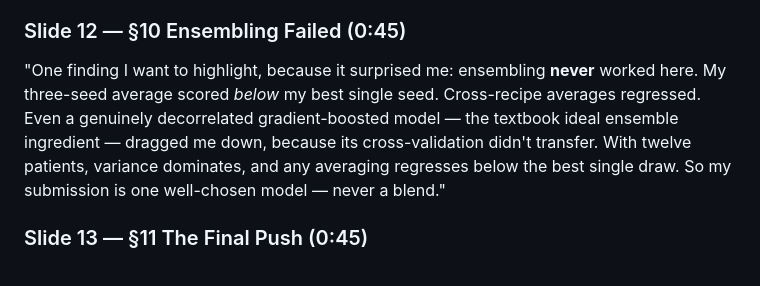
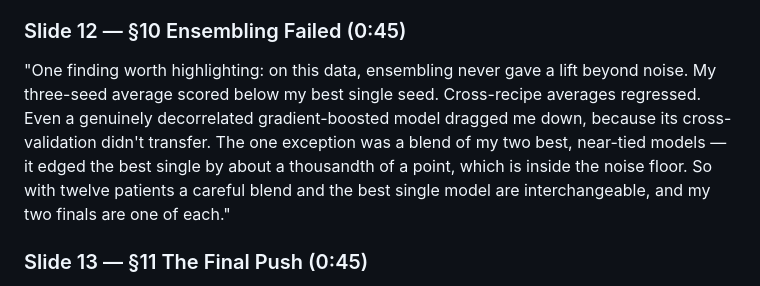
Before and after one commit to rafallex/multimodal-microscopy-distillation, a Markdown page: presentation/SPEAKER_SCRIPT.md, the part around the change. Rendered like a GitHub page.

```diff
--- a/presentation/SPEAKER_SCRIPT.md
+++ b/presentation/SPEAKER_SCRIPT.md
@@ -61,7 +61,7 @@ Notes for delivery:
 "Six diagnosed failures — and I'd argue these *are* the methodology. Cross-recipe ensembles that collapsed. A held-out validation too noisy on twelve patients. Borrowed augmentation from the source paper that didn't transfer to grayscale. The self-supervision shortcut. The stacked-regulariser regression. Each produced a one-line rule that fed directly into the winning recipe. The wins are the losses, processed."
 
 ### Slide 12 — §10 Ensembling Failed (0:45)
-"One finding I want to highlight, because it surprised me: ensembling **never** worked here. My three-seed average scored *below* my best single seed. Cross-recipe averages regressed. Even a genuinely decorrelated gradient-boosted model — the textbook ideal ensemble ingredient — dragged me down, because its cross-validation didn't transfer. With twelve patients, variance dominates, and any averaging regresses below the best single draw. So my submission is one well-chosen model — never a blend."
+"One finding worth highlighting: on this data, ensembling never gave a lift beyond noise. My three-seed average scored below my best single seed. Cross-recipe averages regressed. Even a genuinely decorrelated gradient-boosted model dragged me down, because its cross-validation didn't transfer. The one exception was a blend of my two best, near-tied models — it edged the best single by about a thousandth of a point, which is inside the noise floor. So with twelve patients a careful blend and the best single model are interchangeable, and my two finals are one of each."
 
 ### Slide 13 — §11 The Final Push (0:45)
 "Finally, architecture. I swept the remaining levers as single models. More capacity — EfficientNetV2-S — regressed to 0.74. Higher resolution, 192 pixels — regressed to 0.78. Both confirm the model is **data-bound**, not capacity-bound. The one thing that helped was fusion design: intermediate co-attention — the design from the source-dataset paper — reached a new best, **0.8392**. The learning curves on the left show clean, stable training; I had to harden the attention against a half-precision overflow to get there."
```
Also changed, not shown: LB_HISTORY.md (+7 -6 lines), README.md (+1 -1 lines), presentation/figures/lb_progression.png, 4 other files.
